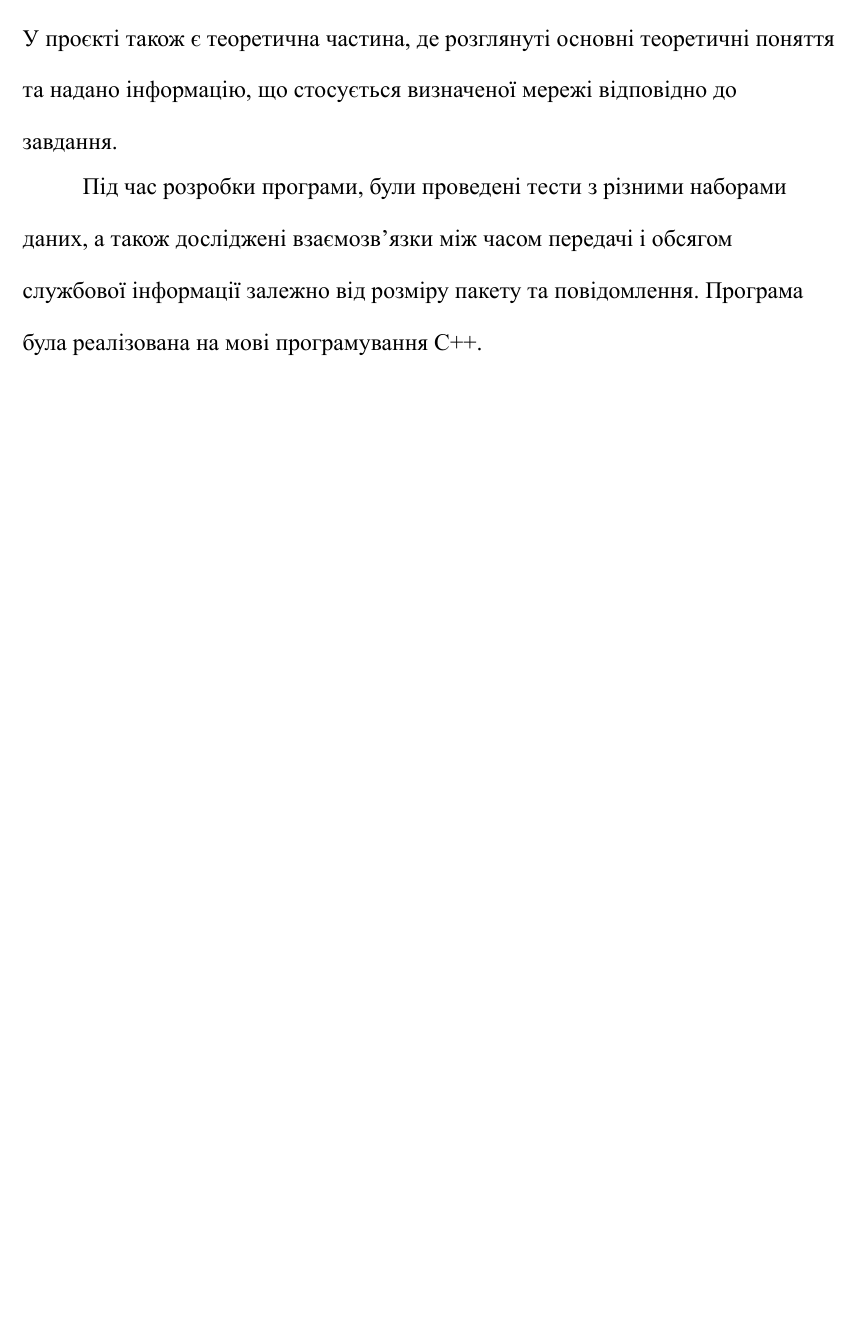
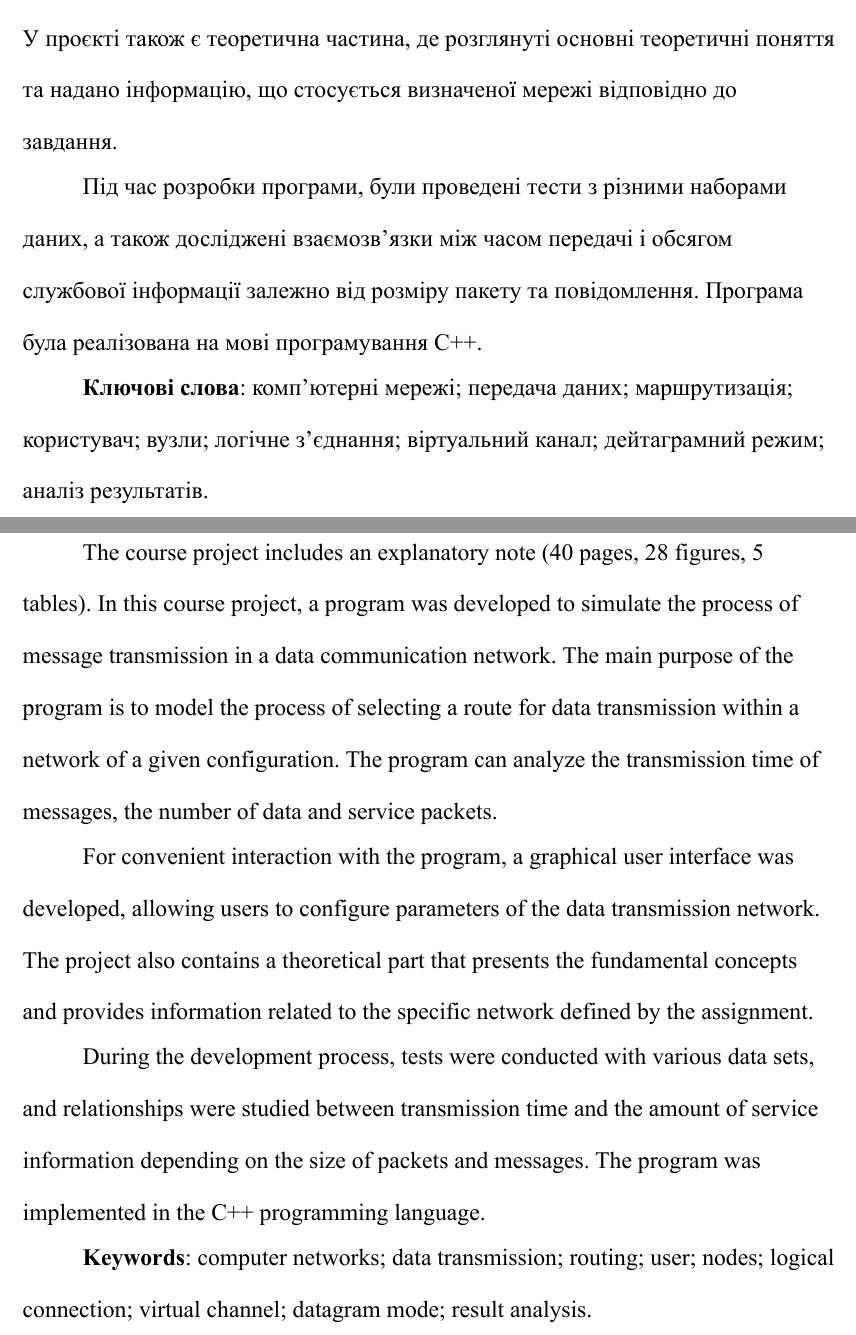
Before and after one commit to kovkinvladyslav/network-routing-simulator, a Typst document (protocol/main.typ): part of page 4 of 4 before the commit and two parts of pages 4 and 5 of 6 after it, the two joined at a grey line, cut so that both start at the same text, the shorter picture padded with empty space. Compiled offline with Typst 0.15.

Commit message:
add content page

```diff
--- a/protocol/main.typ
+++ b/protocol/main.typ
@@ -146,3 +146,9 @@
 даних, а також досліджені взаємозв'язки між часом передачі і обсягом
 службової інформації залежно від розміру пакету та повідомлення.
 Програма була реалізована на мові програмування C++.
+
+*Ключові слова*: комп’ютерні мережі; передача даних; маршрутизація;
+користувач; вузли; логічне з’єднання; віртуальний канал; дейтаграмний режим;
+аналіз результатів.
+
+#pagebreak()
@@ -149 +158,22 @@
 #set align(left)
+The course project includes an explanatory note (40 pages, 28 figures, 5 tables).
+In this course project, a program was developed to simulate the process of message
+transmission in a data communication network. The main purpose of the program
+is to model the process of selecting a route for data transmission within a network
+of a given configuration. The program can analyze the transmission time of messages,
+the number of data and service packets.
+
+For convenient interaction with the program, a graphical user interface was developed,
+allowing users to configure parameters of the data transmission network.
+The project also contains a theoretical part that presents the fundamental concepts
+and provides information related to the specific network defined by the assignment.
+
+During the development process, tests were conducted with various data sets,
+and relationships were studied between transmission time and the amount of
+service information depending on the size of packets and messages.
+The program was implemented in the C++ programming language.
+
+*Keywords*: computer networks; data transmission; routing; user; nodes; logical connection;
+virtual channel; datagram mode; result analysis.
+
+#pagebreak()
```
Also changed, not shown: protocol/shtamp.typ (+5 -5 lines), protocol/main.typ (8 more changed lines).
